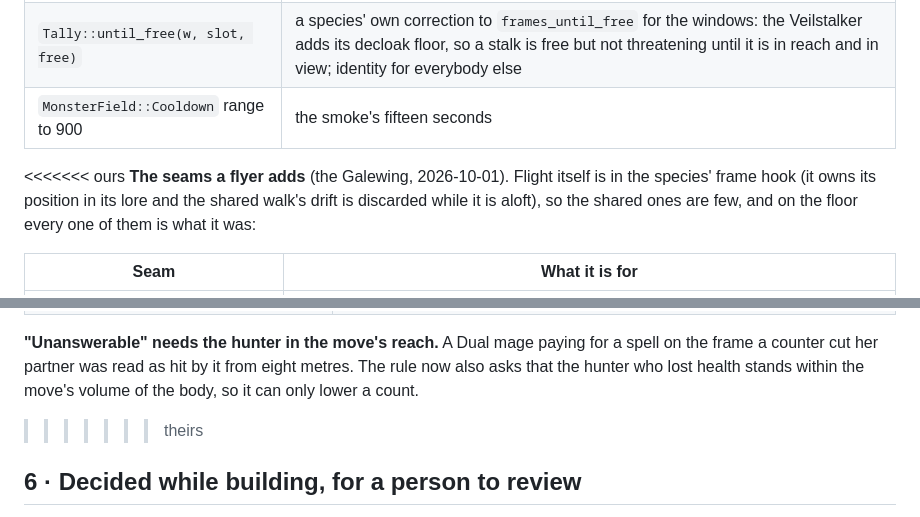
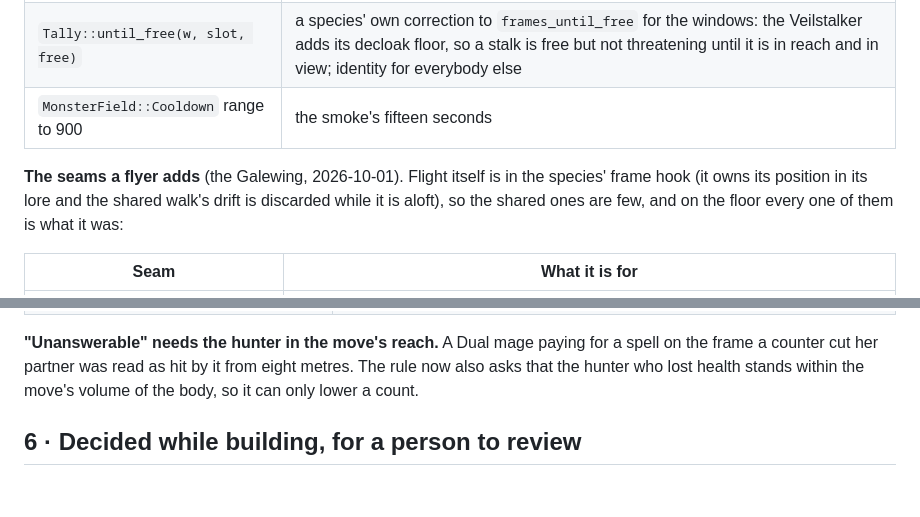
Before and after one commit to michaelenew/video-game, a Markdown page: docs/design/species.md, 2 parts joined by grey strips. Drawn GitHub-style; blank space fills up the shorter version.

Commit message:
docs: resolve the leftover conflict markers in species.md, keeping the Galewing's and the Mantis's seams
Co-Authored-By: Claude Opus 5.5 <noreply@anthropic.com>
Claude-Session: https://claude.ai/code/session_01LPRvLGb7ZMx2YRCoYpaZtQ

```diff
--- a/docs/design/species.md
+++ b/docs/design/species.md
@@ -294,7 +294,6 @@ same terms -- every one off in `PLAIN`, and no other creature's code moved:
 | `Tally::until_free(w, slot, free)` | a species' own correction to `frames_until_free` for the windows: the Veilstalker adds its decloak floor, so a stalk is free but not threatening until it is in reach and in view; identity for everybody else |
 | `MonsterField::Cooldown` range to 900 | the smoke's fifteen seconds |
 
-<<<<<<< ours
 **The seams a flyer adds** (the Galewing, 2026-10-01). Flight itself is in
 the species' frame hook (it owns its position in its lore and the shared walk's
 drift is discarded while it is aloft), so the shared ones are few, and on the
@@ -326,7 +325,6 @@ terms -- every other species answers `None`, and the pins held:
 a spell on the frame a counter cut her partner was read as hit by it from eight
 metres. The rule now also asks that the hunter who lost health stands within the
 move's volume of the body, so it can only lower a count.
->>>>>>> theirs
 
 ## 6 · Decided while building, for a person to review
 
```
Also changed, not shown: other parts of docs/design/species.md (+1 -1 lines).
